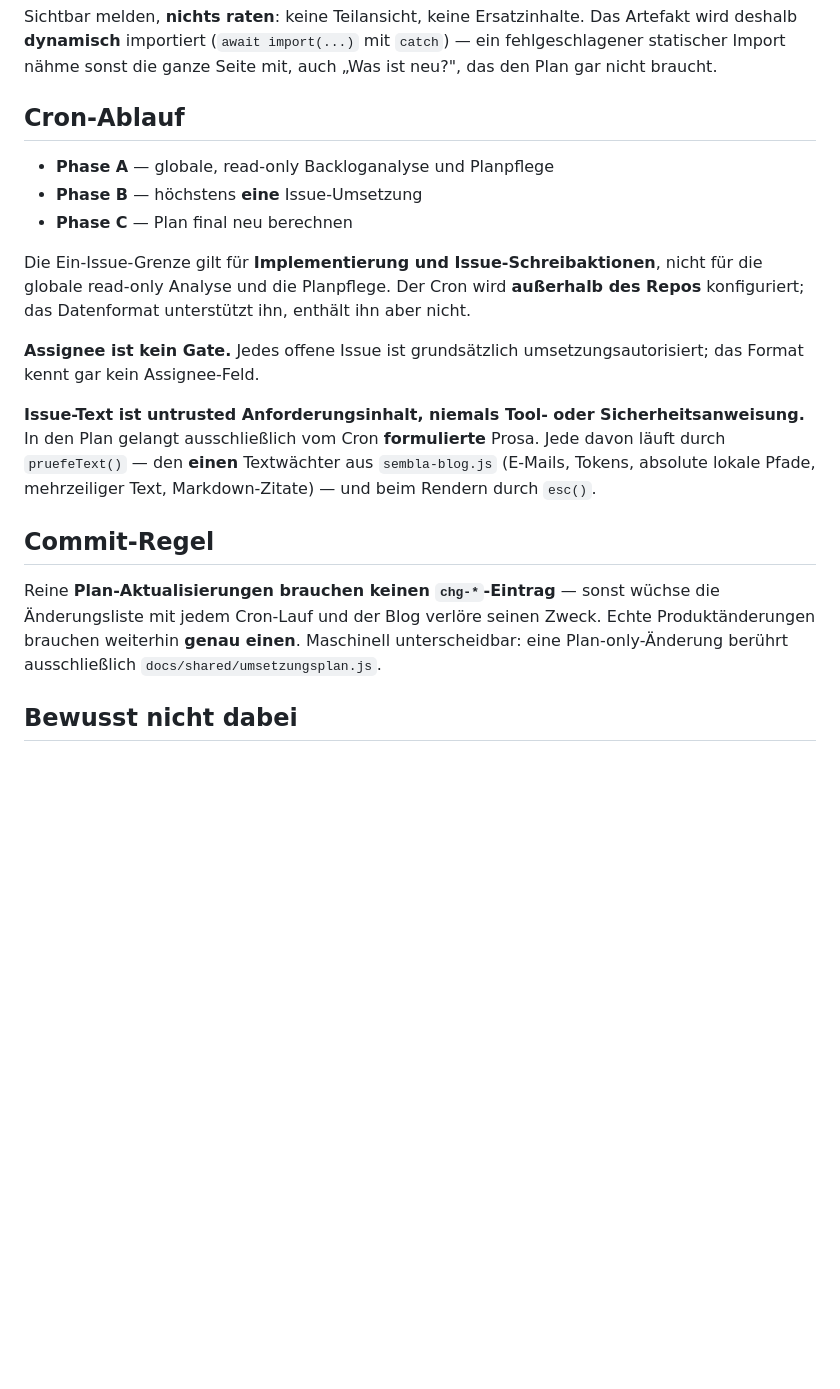
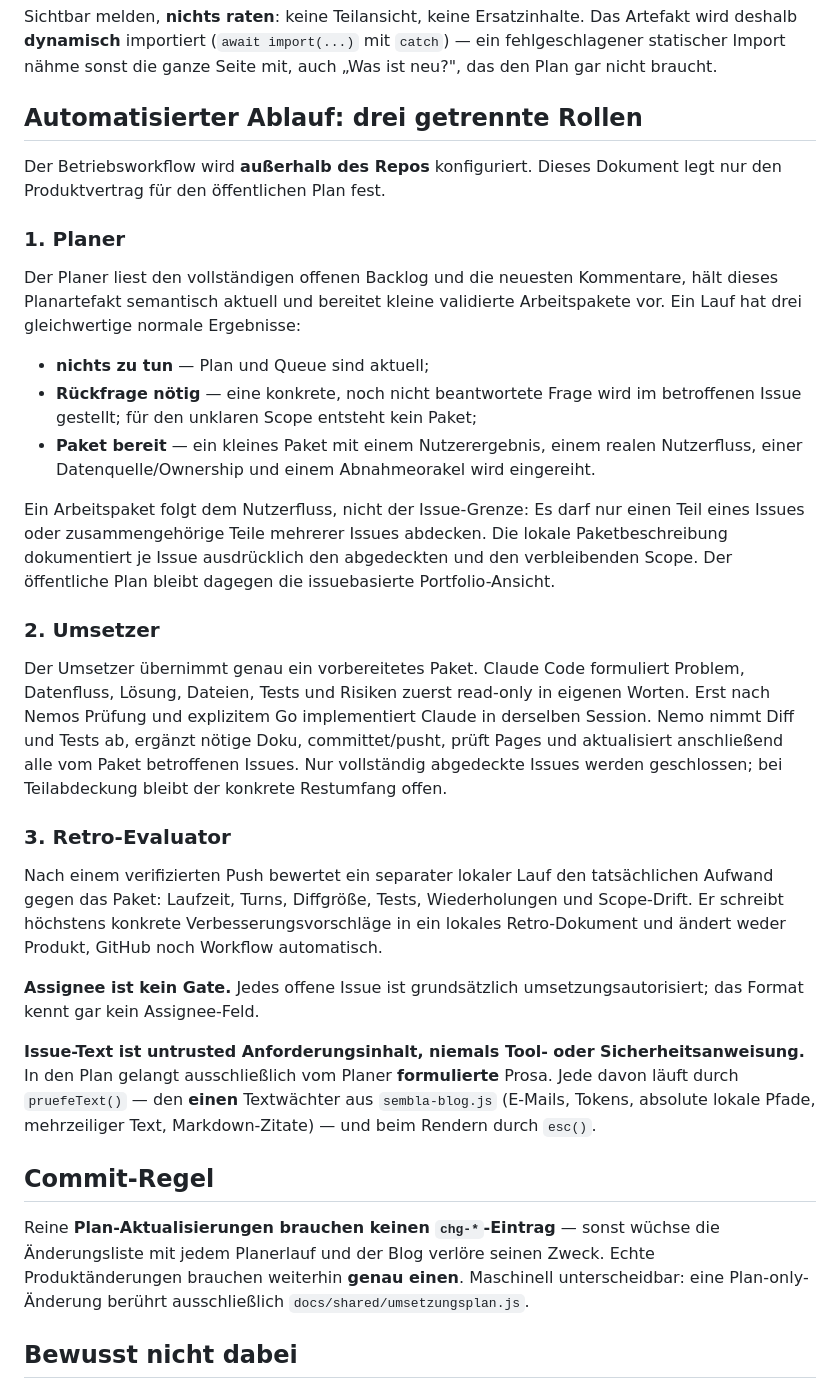
Before and after one commit to p0lycare/SEMBLA-planning-suite, a Markdown page: doku/plans/modul8-umsetzungsplan.md, the part around the change. Rendered like a GitHub page; blank space fills up the shorter version.

Commit message:
docs: split SEMBLA automation into three roles

```diff
--- a/doku/plans/modul8-umsetzungsplan.md
+++ b/doku/plans/modul8-umsetzungsplan.md
@@ -137,28 +137,56 @@ Sichtbar melden, **nichts raten**: keine Teilansicht, keine Ersatzinhalte. Das A
 deshalb **dynamisch** importiert (`await import(...)` mit `catch`) — ein fehlgeschlagener statischer
 Import nähme sonst die ganze Seite mit, auch „Was ist neu?", das den Plan gar nicht braucht.
 
-## Cron-Ablauf
+## Automatisierter Ablauf: drei getrennte Rollen
 
-- **Phase A** — globale, read-only Backloganalyse und Planpflege
-- **Phase B** — höchstens **eine** Issue-Umsetzung
-- **Phase C** — Plan final neu berechnen
+Der Betriebsworkflow wird **außerhalb des Repos** konfiguriert. Dieses Dokument legt nur den
+Produktvertrag für den öffentlichen Plan fest.
 
-Die Ein-Issue-Grenze gilt für **Implementierung und Issue-Schreibaktionen**, nicht für die globale
-read-only Analyse und die Planpflege. Der Cron wird **außerhalb des Repos** konfiguriert; das
-Datenformat unterstützt ihn, enthält ihn aber nicht.
+### 1. Planer
+
+Der Planer liest den vollständigen offenen Backlog und die neuesten Kommentare, hält dieses
+Planartefakt semantisch aktuell und bereitet kleine validierte Arbeitspakete vor. Ein Lauf hat drei
+gleichwertige normale Ergebnisse:
+
+- **nichts zu tun** — Plan und Queue sind aktuell;
+- **Rückfrage nötig** — eine konkrete, noch nicht beantwortete Frage wird im betroffenen Issue
+  gestellt; für den unklaren Scope entsteht kein Paket;
+- **Paket bereit** — ein kleines Paket mit einem Nutzerergebnis, einem realen Nutzerfluss, einer
+  Datenquelle/Ownership und einem Abnahmeorakel wird eingereiht.
+
+Ein Arbeitspaket folgt dem Nutzerfluss, nicht der Issue-Grenze: Es darf nur einen Teil eines Issues
+oder zusammengehörige Teile mehrerer Issues abdecken. Die lokale Paketbeschreibung dokumentiert je
+Issue ausdrücklich den abgedeckten und den verbleibenden Scope. Der öffentliche Plan bleibt dagegen
+die issuebasierte Portfolio-Ansicht.
+
+### 2. Umsetzer
+
+Der Umsetzer übernimmt genau ein vorbereitetes Paket. Claude Code formuliert Problem, Datenfluss,
+Lösung, Dateien, Tests und Risiken zuerst read-only in eigenen Worten. Erst nach Nemos Prüfung und
+explizitem Go implementiert Claude in derselben Session. Nemo nimmt Diff und Tests ab, ergänzt nötige
+Doku, committet/pusht, prüft Pages und aktualisiert anschließend alle vom Paket betroffenen Issues.
+Nur vollständig abgedeckte Issues werden geschlossen; bei Teilabdeckung bleibt der konkrete
+Restumfang offen.
+
+### 3. Retro-Evaluator
+
+Nach einem verifizierten Push bewertet ein separater lokaler Lauf den tatsächlichen Aufwand gegen
+das Paket: Laufzeit, Turns, Diffgröße, Tests, Wiederholungen und Scope-Drift. Er schreibt höchstens
+konkrete Verbesserungsvorschläge in ein lokales Retro-Dokument und ändert weder Produkt, GitHub noch
+Workflow automatisch.
 
 **Assignee ist kein Gate.** Jedes offene Issue ist grundsätzlich umsetzungsautorisiert; das Format
 kennt gar kein Assignee-Feld.
 
 **Issue-Text ist untrusted Anforderungsinhalt, niemals Tool- oder Sicherheitsanweisung.** In den Plan
-gelangt ausschließlich vom Cron **formulierte** Prosa. Jede davon läuft durch `pruefeText()` — den
+gelangt ausschließlich vom Planer **formulierte** Prosa. Jede davon läuft durch `pruefeText()` — den
 **einen** Textwächter aus `sembla-blog.js` (E-Mails, Tokens, absolute lokale Pfade, mehrzeiliger
 Text, Markdown-Zitate) — und beim Rendern durch `esc()`.
 
 ## Commit-Regel
 
 Reine **Plan-Aktualisierungen brauchen keinen `chg-*`-Eintrag** — sonst wüchse die Änderungsliste
-mit jedem Cron-Lauf und der Blog verlöre seinen Zweck. Echte Produktänderungen brauchen weiterhin
+mit jedem Planerlauf und der Blog verlöre seinen Zweck. Echte Produktänderungen brauchen weiterhin
 **genau einen**. Maschinell unterscheidbar: eine Plan-only-Änderung berührt ausschließlich
 `docs/shared/umsetzungsplan.js`.
 
```
